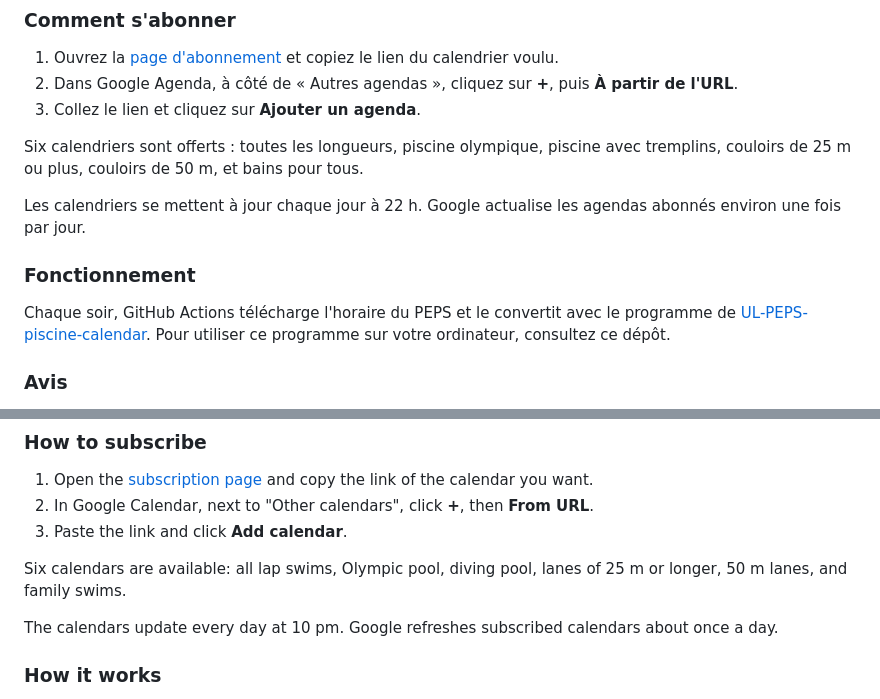
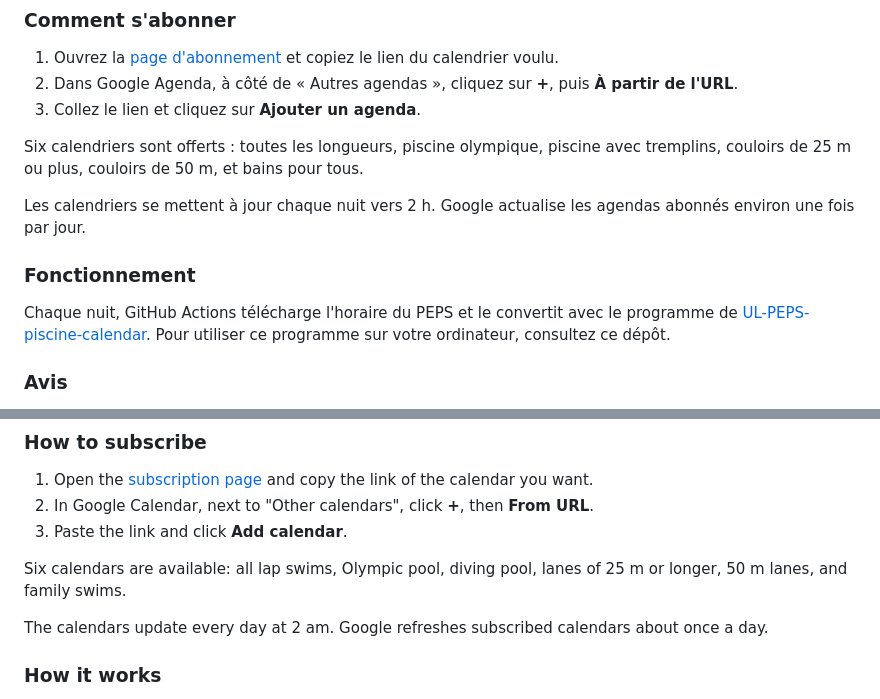
Before and after one commit to XiyueZ1/UL-PEPS-piscine-subscription, a Markdown page: README.md, 2 parts joined by grey strips. Drawn GitHub-style.

```diff
--- a/README.md
+++ b/README.md
@@ -21,11 +21,11 @@ Calendriers des [bains libres](https://peps.ulaval.ca/activite/bains-libres) du
 
 Six calendriers sont offerts : toutes les longueurs, piscine olympique, piscine avec tremplins, couloirs de 25 m ou plus, couloirs de 50 m, et bains pour tous.
 
-Les calendriers se mettent à jour chaque jour à 22 h. Google actualise les agendas abonnés environ une fois par jour.
+Les calendriers se mettent à jour chaque nuit vers 2 h. Google actualise les agendas abonnés environ une fois par jour.
 
 ### Fonctionnement
 
-Chaque soir, GitHub Actions télécharge l'horaire du PEPS et le convertit avec le programme de [UL-PEPS-piscine-calendar](https://github.com/XiyueZ1/UL-PEPS-piscine-calendar). Pour utiliser ce programme sur votre ordinateur, consultez ce dépôt.
+Chaque nuit, GitHub Actions télécharge l'horaire du PEPS et le convertit avec le programme de [UL-PEPS-piscine-calendar](https://github.com/XiyueZ1/UL-PEPS-piscine-calendar). Pour utiliser ce programme sur votre ordinateur, consultez ce dépôt.
 
 ### Avis
 
@@ -48,7 +48,7 @@ Calendars of the PEPS [swimming pool schedule](https://peps.ulaval.ca/activite/b
 
 Six calendars are available: all lap swims, Olympic pool, diving pool, lanes of 25 m or longer, 50 m lanes, and family swims.
 
-The calendars update every day at 10 pm. Google refreshes subscribed calendars about once a day.
+The calendars update every day at 2 am. Google refreshes subscribed calendars about once a day.
 
 ### How it works
 
```
